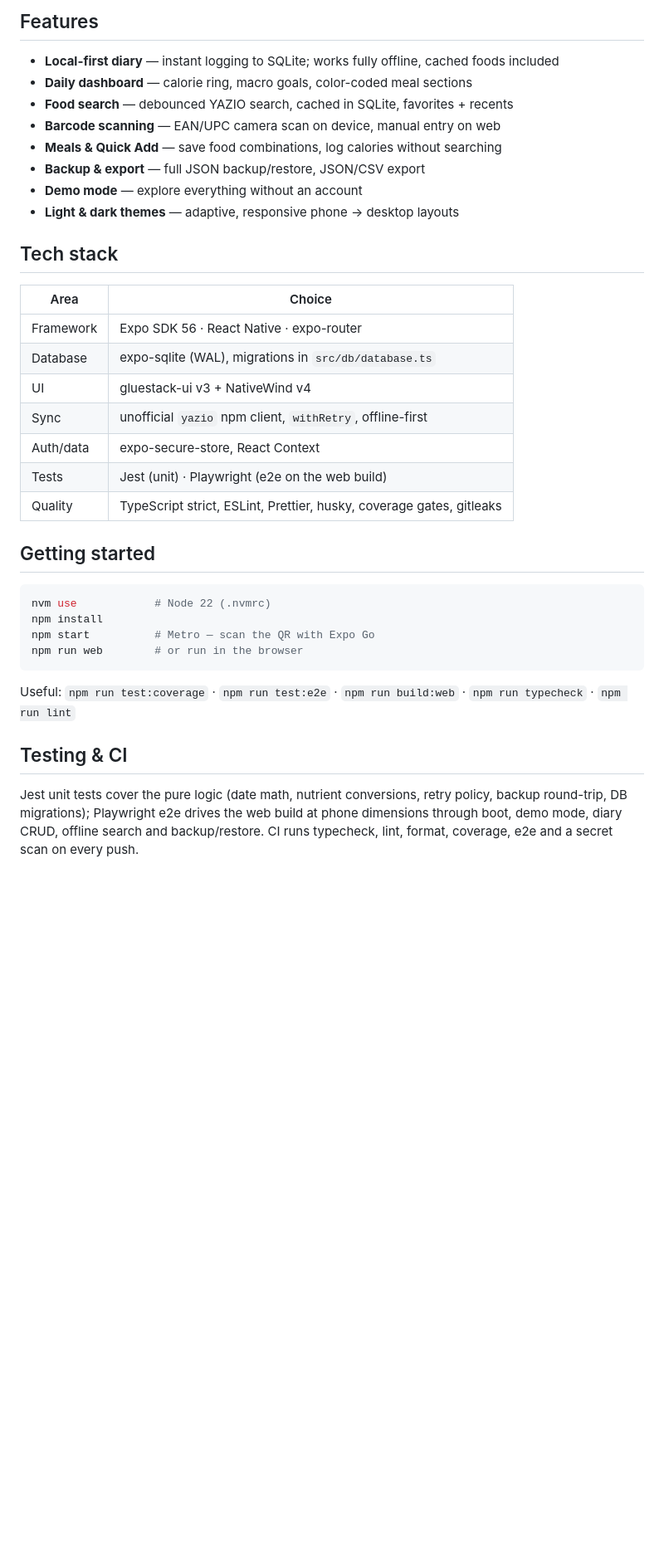
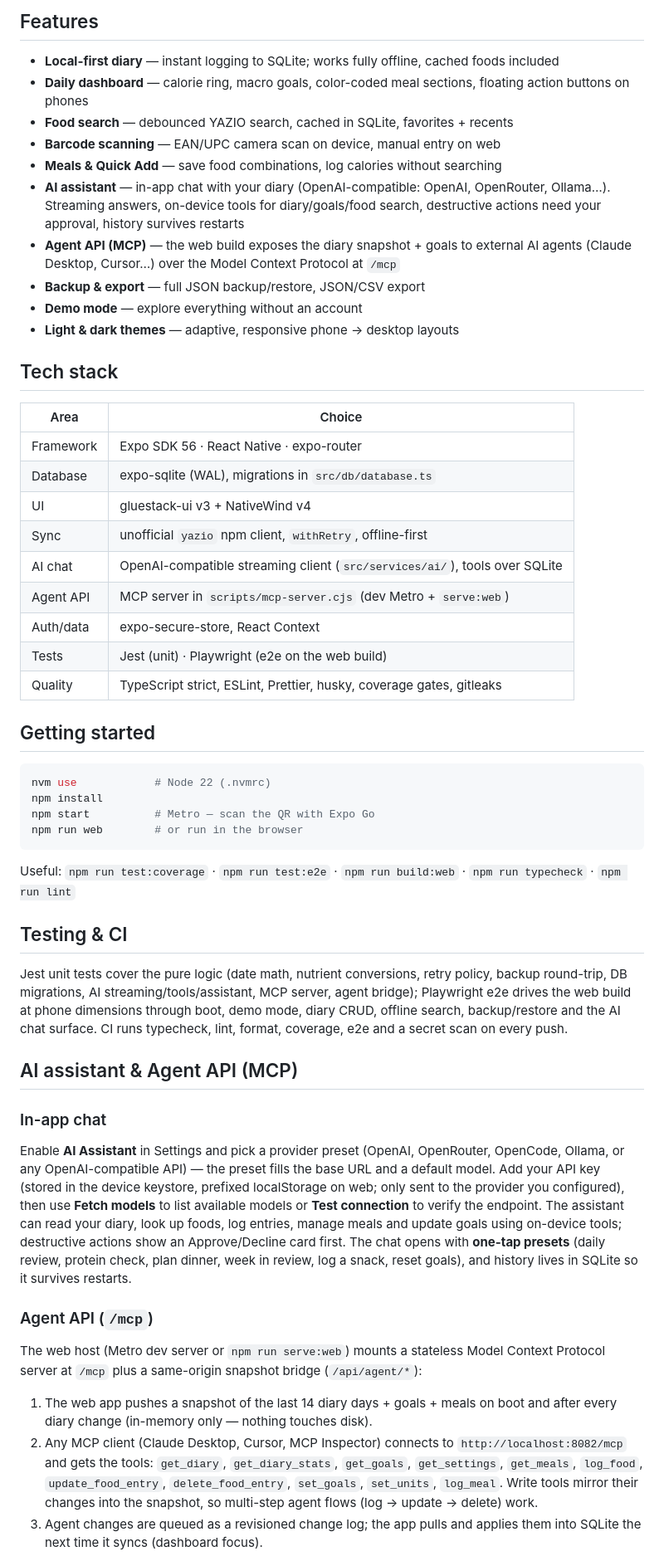
Before and after one commit to kadato/Dietinator, a Markdown page: README.md, the part around one of its changes. Shown at 83% size. GitHub-like rendering; blank space fills up the shorter version.

Commit message:
docs(readme): AI assistant, agent API and MCP testing

```diff
--- a/README.md
+++ b/README.md
@@ -74,25 +74,29 @@ your account is optional and best-effort. No account needed to try it.
 ## Features
 
 - **Local-first diary** — instant logging to SQLite; works fully offline, cached foods included
-- **Daily dashboard** — calorie ring, macro goals, color-coded meal sections
+- **Daily dashboard** — calorie ring, macro goals, color-coded meal sections, floating action buttons on phones
 - **Food search** — debounced YAZIO search, cached in SQLite, favorites + recents
 - **Barcode scanning** — EAN/UPC camera scan on device, manual entry on web
 - **Meals & Quick Add** — save food combinations, log calories without searching
+- **AI assistant** — in-app chat with your diary (OpenAI-compatible: OpenAI, OpenRouter, Ollama…). Streaming answers, on-device tools for diary/goals/food search, destructive actions need your approval, history survives restarts
+- **Agent API (MCP)** — the web build exposes the diary snapshot + goals to external AI agents (Claude Desktop, Cursor…) over the Model Context Protocol at `/mcp`
 - **Backup & export** — full JSON backup/restore, JSON/CSV export
 - **Demo mode** — explore everything without an account
 - **Light & dark themes** — adaptive, responsive phone → desktop layouts
 
 ## Tech stack
 
-| Area      | Choice                                                               |
-| --------- | -------------------------------------------------------------------- |
-| Framework | Expo SDK 56 · React Native · expo-router                             |
-| Database  | expo-sqlite (WAL), migrations in `src/db/database.ts`                |
-| UI        | gluestack-ui v3 + NativeWind v4                                      |
-| Sync      | unofficial `yazio` npm client, `withRetry`, offline-first            |
-| Auth/data | expo-secure-store, React Context                                     |
-| Tests     | Jest (unit) · Playwright (e2e on the web build)                      |
-| Quality   | TypeScript strict, ESLint, Prettier, husky, coverage gates, gitleaks |
+| Area      | Choice                                                                     |
+| --------- | -------------------------------------------------------------------------- |
+| Framework | Expo SDK 56 · React Native · expo-router                                   |
+| Database  | expo-sqlite (WAL), migrations in `src/db/database.ts`                      |
+| UI        | gluestack-ui v3 + NativeWind v4                                            |
+| Sync      | unofficial `yazio` npm client, `withRetry`, offline-first                  |
+| AI chat   | OpenAI-compatible streaming client (`src/services/ai/`), tools over SQLite |
+| Agent API | MCP server in `scripts/mcp-server.cjs` (dev Metro + `serve:web`)           |
+| Auth/data | expo-secure-store, React Context                                           |
+| Tests     | Jest (unit) · Playwright (e2e on the web build)                            |
+| Quality   | TypeScript strict, ESLint, Prettier, husky, coverage gates, gitleaks       |
 
 ## Getting started
 
@@ -109,7 +113,40 @@ Useful: `npm run test:coverage` · `npm run test:e2e` · `npm run build:web` ·
 ## Testing & CI
 
 Jest unit tests cover the pure logic (date math, nutrient conversions, retry
-policy, backup round-trip, DB migrations); Playwright e2e drives the web build
-at phone dimensions through boot, demo mode, diary CRUD, offline search and
-backup/restore. CI runs typecheck, lint, format, coverage, e2e and a secret
+policy, backup round-trip, DB migrations, AI streaming/tools/assistant, MCP
+server, agent bridge); Playwright e2e drives the web build at phone dimensions
+through boot, demo mode, diary CRUD, offline search, backup/restore and the AI
+chat surface. CI runs typecheck, lint, format, coverage, e2e and a secret
 scan on every push.
+
+## AI assistant & Agent API (MCP)
+
+### In-app chat
+
+Enable **AI Assistant** in Settings and pick a provider preset (OpenAI, OpenRouter,
+OpenCode, Ollama, or any OpenAI-compatible API) — the preset fills the base URL and a
+default model. Add your API key (stored in the device keystore, prefixed localStorage
+on web; only sent to the provider you configured), then use **Fetch models** to list
+available models or **Test connection** to verify the endpoint. The assistant can read
+your diary, look up foods, log entries, manage meals and update goals using on-device
+tools; destructive actions show an Approve/Decline card first. The chat opens with
+**one-tap presets** (daily review, protein check, plan dinner, week in review, log a
+snack, reset goals), and history lives in SQLite so it survives restarts.
+
+### Agent API (`/mcp`)
+
+The web host (Metro dev server or `npm run serve:web`) mounts a stateless
+Model Context Protocol server at `/mcp` plus a same-origin snapshot bridge
+(`/api/agent/*`):
+
+1. The web app pushes a snapshot of the last 14 diary days + goals + meals on boot and
+   after every diary change (in-memory only — nothing touches disk).
+2. Any MCP client (Claude Desktop, Cursor, MCP Inspector) connects to
+   `http://localhost:8082/mcp` and gets the tools:
+   `get_diary`, `get_diary_stats`, `get_goals`, `get_settings`, `get_meals`,
+   `log_food`, `update_food_entry`, `delete_food_entry`, `set_goals`, `set_units`,
+   `log_meal`. Write tools mirror their changes into the snapshot, so multi-step
+   agent flows (log → update → delete) work.
+3. Agent changes are queued as a revisioned change log; the app pulls and applies
+   them into SQLite the next time it syncs (dashboard focus).
+
```
Also changed, not shown: other parts of README.md (+7 -0 lines).
